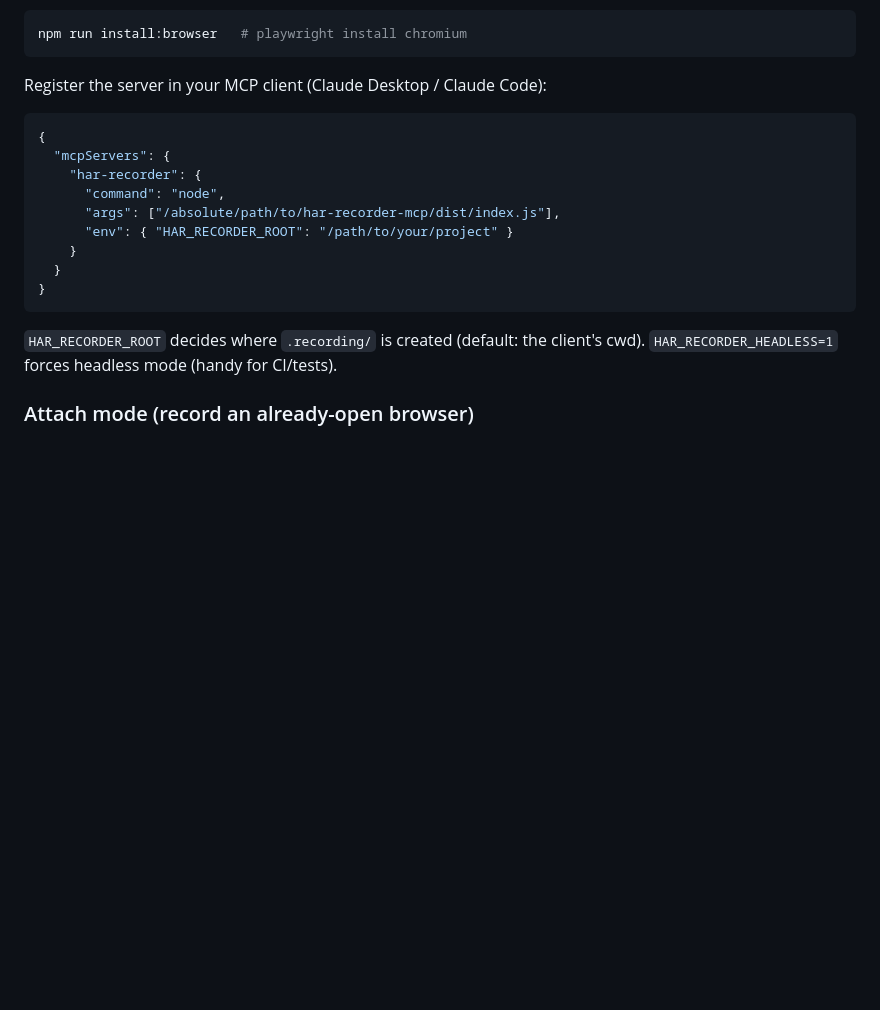
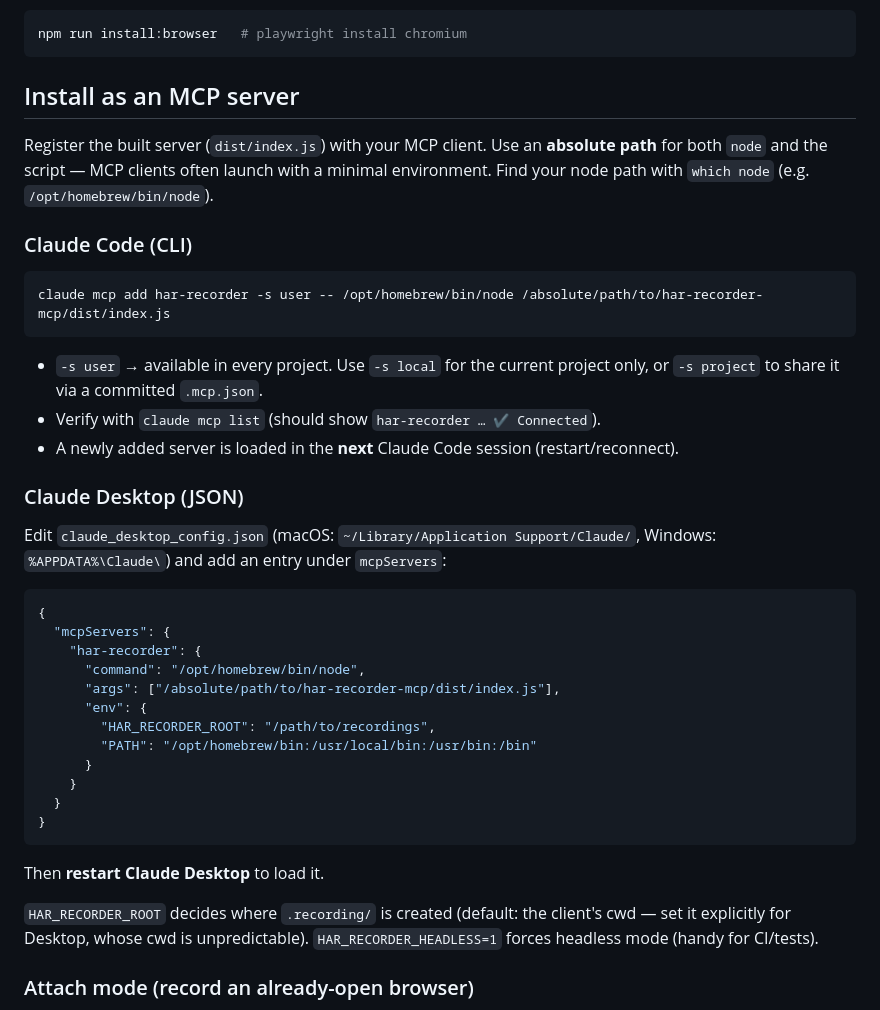
Before and after one commit to CryptoStatistical/har-recorder-mcp, a Markdown page: README.md, the part around the change. Rendered like a GitHub page; blank space fills up the shorter version.

Commit message:
README: add MCP install instructions (Claude Code CLI + Claude Desktop)
Replace the generic JSON snippet with explicit per-client steps: claude mcp add
(with scope options and verification) and the Claude Desktop config block with
absolute node path + PATH env and restart note.

Co-Authored-By: Claude Opus 4.8 (1M context) <noreply@anthropic.com>

````diff
--- a/README.md
+++ b/README.md
@@ -24,22 +24,48 @@ falls back to Playwright's Chromium. To force/install the latter:
 npm run install:browser   # playwright install chromium
 ```
 
-Register the server in your MCP client (Claude Desktop / Claude Code):
+## Install as an MCP server
+
+Register the built server (`dist/index.js`) with your MCP client. Use an
+**absolute path** for both `node` and the script — MCP clients often launch with a
+minimal environment. Find your node path with `which node` (e.g. `/opt/homebrew/bin/node`).
+
+### Claude Code (CLI)
+
+```bash
+claude mcp add har-recorder -s user -- /opt/homebrew/bin/node /absolute/path/to/har-recorder-mcp/dist/index.js
+```
+
+- `-s user` → available in every project. Use `-s local` for the current project only,
+  or `-s project` to share it via a committed `.mcp.json`.
+- Verify with `claude mcp list` (should show `har-recorder … ✔ Connected`).
+- A newly added server is loaded in the **next** Claude Code session (restart/reconnect).
+
+### Claude Desktop (JSON)
+
+Edit `claude_desktop_config.json` (macOS: `~/Library/Application Support/Claude/`,
+Windows: `%APPDATA%\Claude\`) and add an entry under `mcpServers`:
 
 ```json
 {
   "mcpServers": {
     "har-recorder": {
-      "command": "node",
+      "command": "/opt/homebrew/bin/node",
       "args": ["/absolute/path/to/har-recorder-mcp/dist/index.js"],
-      "env": { "HAR_RECORDER_ROOT": "/path/to/your/project" }
+      "env": {
+        "HAR_RECORDER_ROOT": "/path/to/recordings",
+        "PATH": "/opt/homebrew/bin:/usr/local/bin:/usr/bin:/bin"
+      }
     }
   }
 }
 ```
 
+Then **restart Claude Desktop** to load it.
+
 `HAR_RECORDER_ROOT` decides where `.recording/` is created (default: the client's
-cwd). `HAR_RECORDER_HEADLESS=1` forces headless mode (handy for CI/tests).
+cwd — set it explicitly for Desktop, whose cwd is unpredictable).
+`HAR_RECORDER_HEADLESS=1` forces headless mode (handy for CI/tests).
 
 ### Attach mode (record an already-open browser)
 
````
